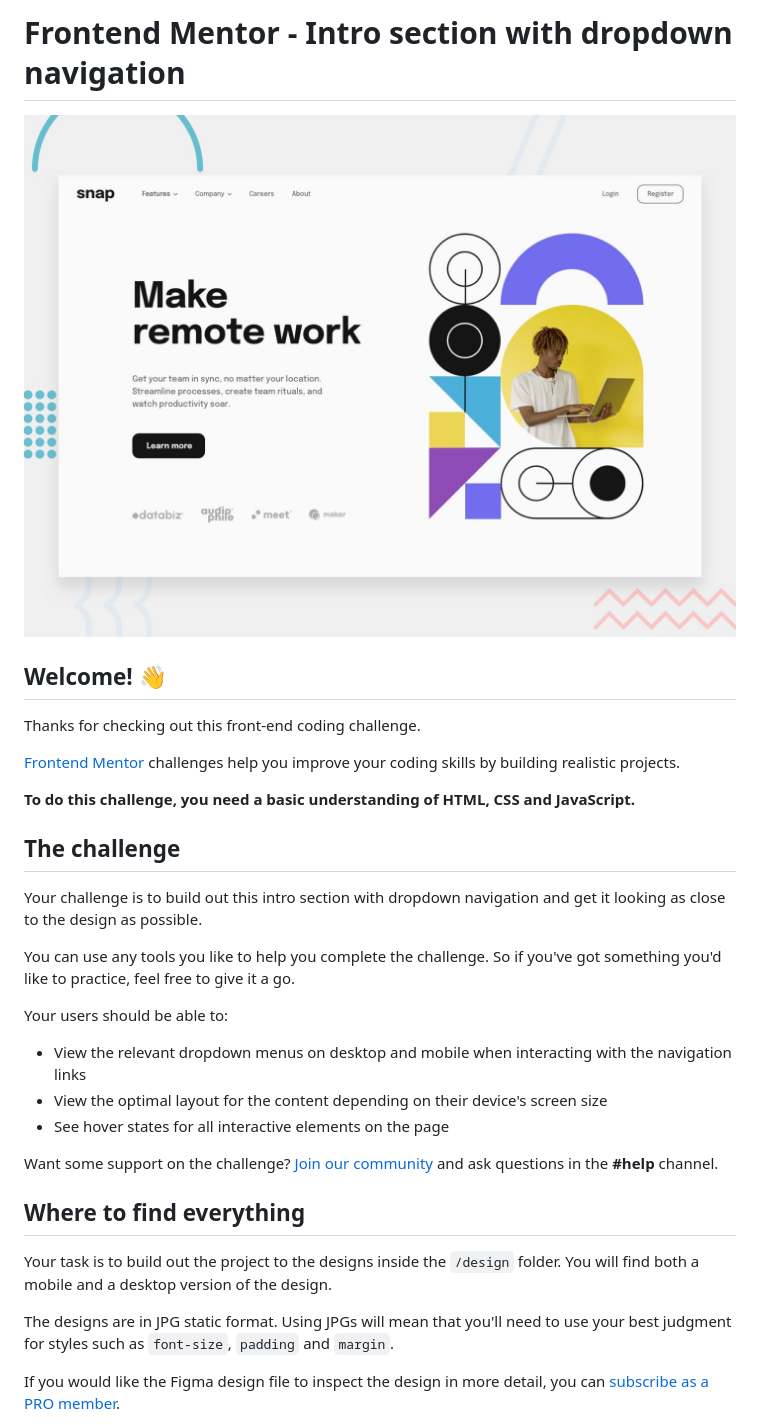
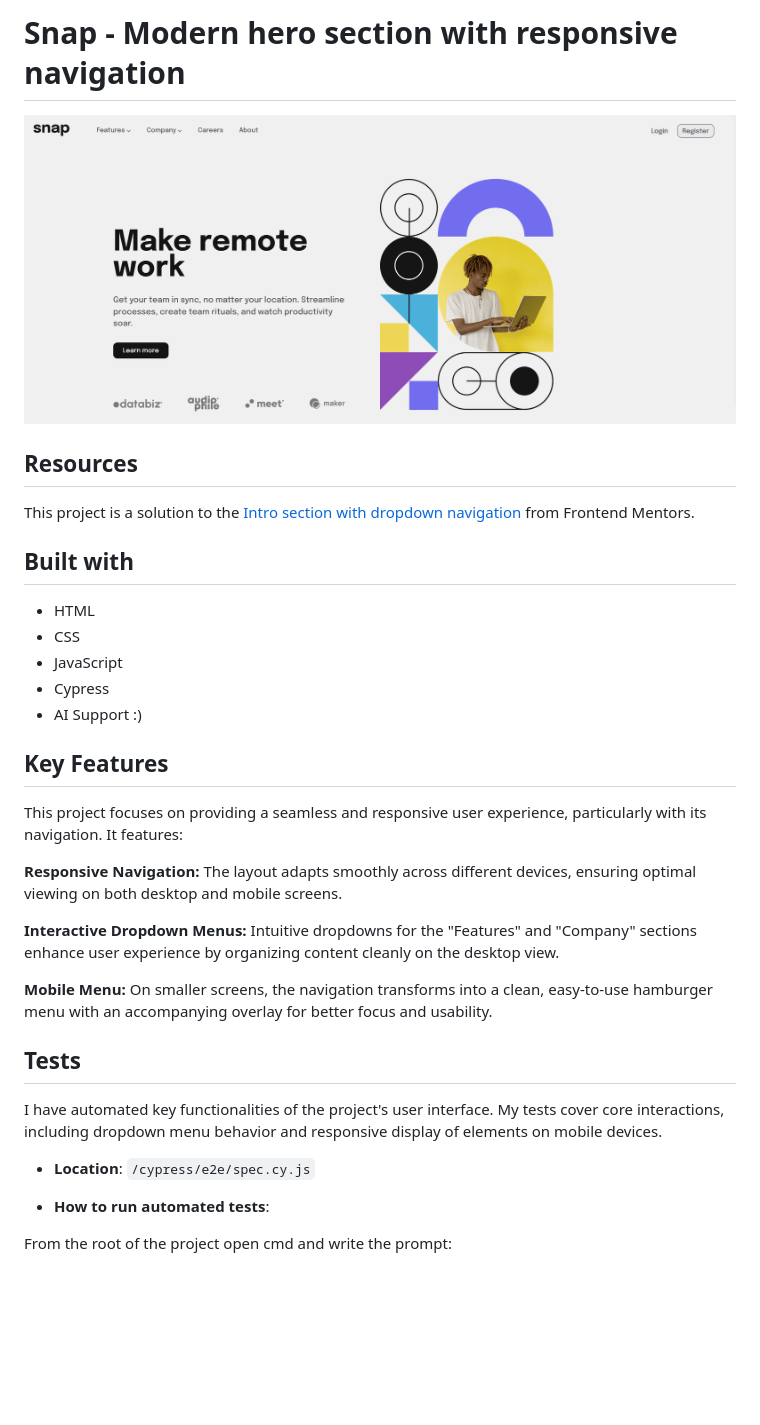
Before and after one commit to k-wlodarczyk/dropdown-navigation-accordion-main, a Markdown page: README.md, the part around the change printed below. GitHub-like rendering; pictures changed too: design/snap-demo.png (added); blank space fills up the shorter version.

Commit message:
Update README and finish project

```diff
--- a/README.md
+++ b/README.md
@@ -1,34 +1,36 @@
-# Frontend Mentor - Intro section with dropdown navigation
+# Snap - Modern hero section with responsive navigation
 
-![Design preview for the Intro section with dropdown navigation coding challenge](preview.jpg)
+![demo image of Snap](./design/snap-demo.png)
 
-## Welcome! 👋
+## Resources
 
-Thanks for checking out this front-end coding challenge.
+This project is a solution to the [Intro section with dropdown navigation](https://www.frontendmentor.io/challenges/intro-section-with-dropdown-navigation-ryaPetHE5) from Frontend Mentors.
 
-[Frontend Mentor](https://www.frontendmentor.io) challenges help you improve your coding skills by building realistic projects.
+## Built with
 
-**To do this challenge, you need a basic understanding of HTML, CSS and JavaScript.**
+- HTML
+- CSS
+- JavaScript
+- Cypress
+- AI Support :)
 
-## The challenge
+## Key Features
 
-Your challenge is to build out this intro section with dropdown navigation and get it looking as close to the design as possible.
+This project focuses on providing a seamless and responsive user experience, particularly with its navigation. It features:
 
-You can use any tools you like to help you complete the challenge. So if you've got something you'd like to practice, feel free to give it a go.
+**Responsive Navigation:** The layout adapts smoothly across different devices, ensuring optimal viewing on both desktop and mobile screens.
 
-Your users should be able to:
+**Interactive Dropdown Menus:** Intuitive dropdowns for the "Features" and "Company" sections enhance user experience by organizing content cleanly on the desktop view.
 
-- View the relevant dropdown menus on desktop and mobile when interacting with the navigation links
-- View the optimal layout for the content depending on their device's screen size
-- See hover states for all interactive elements on the page
+**Mobile Menu:** On smaller screens, the navigation transforms into a clean, easy-to-use hamburger menu with an accompanying overlay for better focus and usability.
 
-Want some support on the challenge? [Join our community](https://www.frontendmentor.io/community) and ask questions in the **#help** channel.
+## Tests
 
-## Where to find everything
+I have automated key functionalities of the project's user interface. My tests cover core interactions, including dropdown menu behavior and responsive display of elements on mobile devices.
 
-Your task is to build out the project to the designs inside the `/design` folder. You will find both a mobile and a desktop version of the design.
+- **Location**: `/cypress/e2e/spec.cy.js`
 
-The designs are in JPG static format. Using JPGs will mean that you'll need to use your best judgment for styles such as `font-size`, `padding` and `margin`.
+- **How to run automated tests**:
 
-If you would like the Figma design file to inspect the design in more detail, you can [subscribe as a PRO member](https://www.frontendmentor.io/pro).
+From the root of the project open cmd and write the prompt:
 
```
Also changed, not shown: other parts of README.md (+4 -59 lines).
